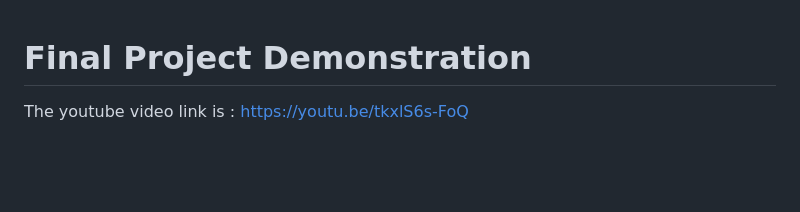
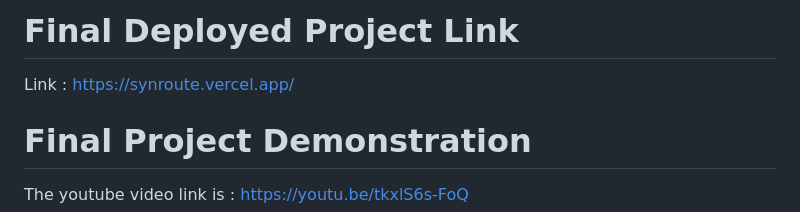
Before and after one commit to aiori-hackathon/A3-PS003-TC024, a Markdown page: README.md, the part around the change. GitHub-like rendering; blank space fills up the shorter version.

Commit message:
Deployed Link in the Readme

```diff
--- a/README.md
+++ b/README.md
@@ -1,3 +1,6 @@
+# Final Deployed Project Link
+Link : https://synroute.vercel.app/
+
 # Final Project Demonstration
 The youtube video link is : https://youtu.be/tkxlS6s-FoQ
 
```
